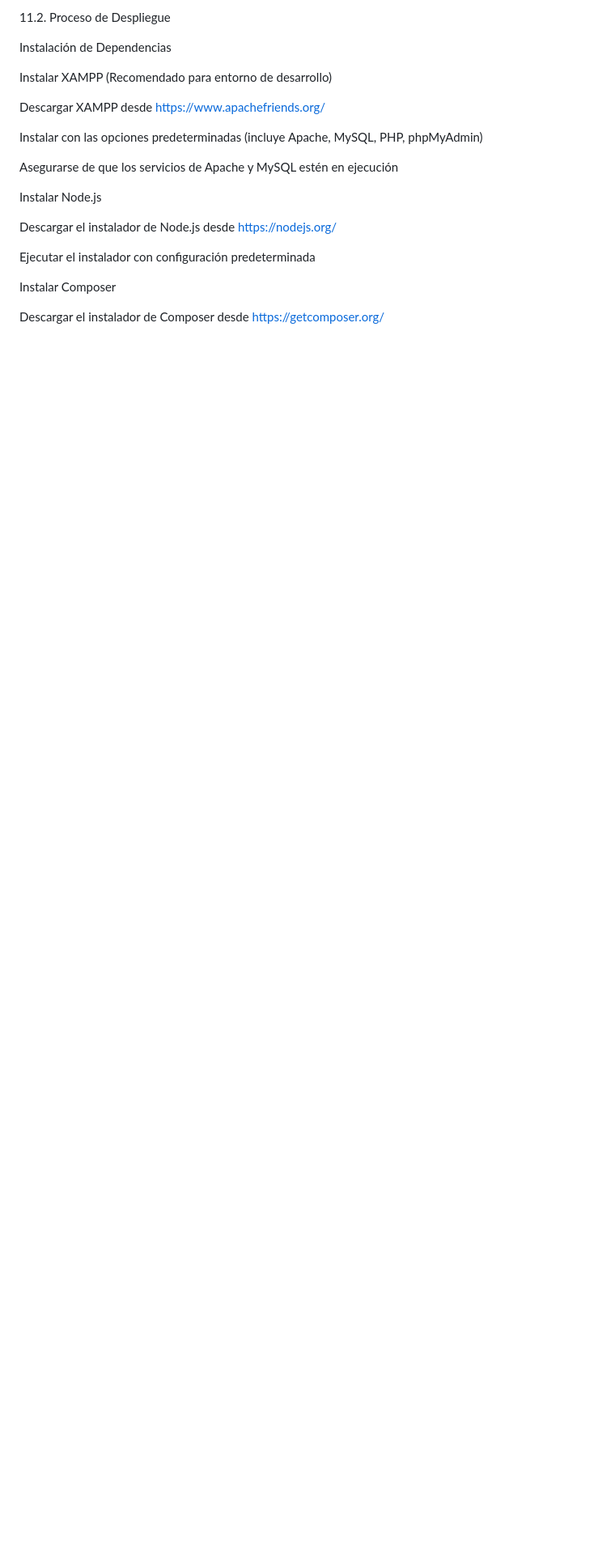
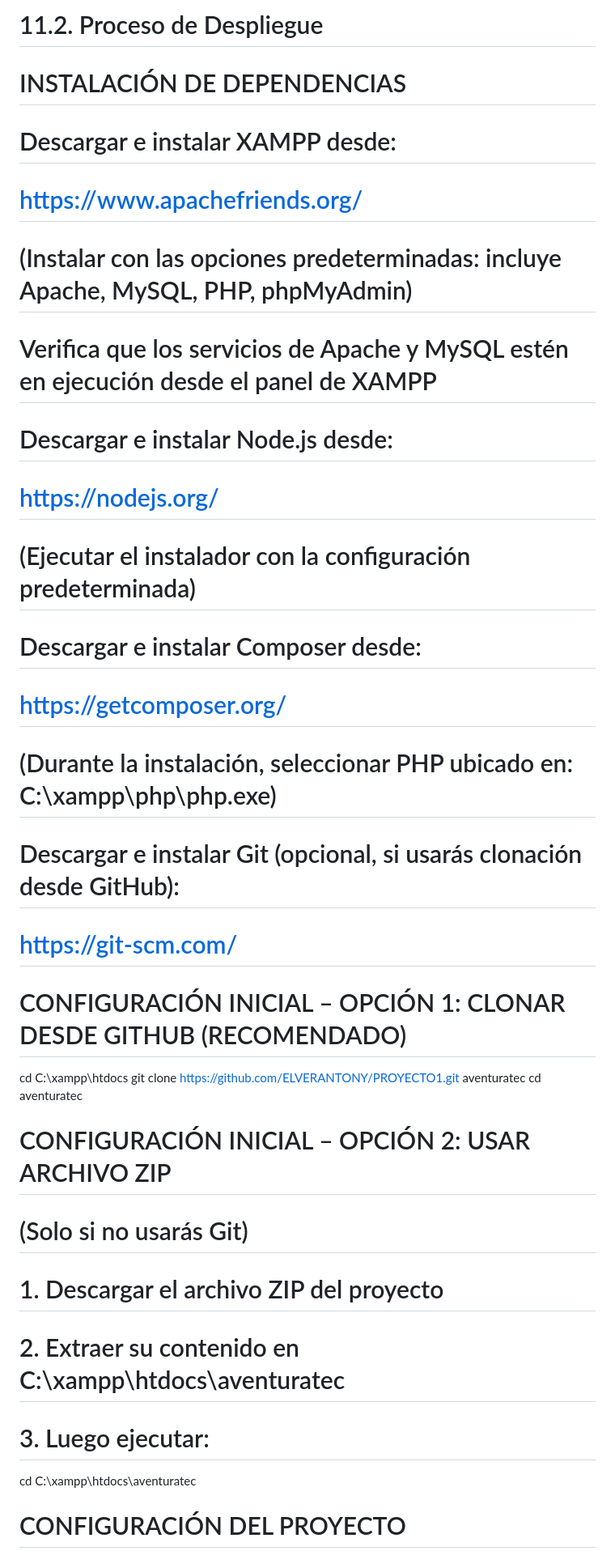
Before and after one commit to ELVERANTONY/PROYECTO1, a Markdown page: README.md, the part around the change printed below. Shown: that part at 81% size. GitHub-like rendering; blank space fills up the shorter version.

Commit message:
Actualización de README.md con el proceso completo de despliegue

```diff
--- a/README.md
+++ b/README.md
@@ -1,22 +1,36 @@
-11.2. Proceso de Despliegue
+# 11.2. Proceso de Despliegue
 
-Instalación de Dependencias
+# INSTALACIÓN DE DEPENDENCIAS
 
-Instalar XAMPP (Recomendado para entorno de desarrollo)
+# Descargar e instalar XAMPP desde:
+# https://www.apachefriends.org/
+# (Instalar con las opciones predeterminadas: incluye Apache, MySQL, PHP, phpMyAdmin)
+# Verifica que los servicios de Apache y MySQL estén en ejecución desde el panel de XAMPP
 
-Descargar XAMPP desde https://www.apachefriends.org/
+# Descargar e instalar Node.js desde:
+# https://nodejs.org/
+# (Ejecutar el instalador con la configuración predeterminada)
 
-Instalar con las opciones predeterminadas (incluye Apache, MySQL, PHP, phpMyAdmin)
+# Descargar e instalar Composer desde:
+# https://getcomposer.org/
+# (Durante la instalación, seleccionar PHP ubicado en: C:\xampp\php\php.exe)
 
-Asegurarse de que los servicios de Apache y MySQL estén en ejecución
+# Descargar e instalar Git (opcional, si usarás clonación desde GitHub):
+# https://git-scm.com/
 
-Instalar Node.js
+# CONFIGURACIÓN INICIAL – OPCIÓN 1: CLONAR DESDE GITHUB (RECOMENDADO)
 
-Descargar el instalador de Node.js desde https://nodejs.org/
+cd C:\xampp\htdocs
+git clone https://github.com/ELVERANTONY/PROYECTO1.git aventuratec
+cd aventuratec
 
-Ejecutar el instalador con configuración predeterminada
+# CONFIGURACIÓN INICIAL – OPCIÓN 2: USAR ARCHIVO ZIP
+# (Solo si no usarás Git)
 
-Instalar Composer
+# 1. Descargar el archivo ZIP del proyecto
+# 2. Extraer su contenido en C:\xampp\htdocs\aventuratec
+# 3. Luego ejecutar:
+cd C:\xampp\htdocs\aventuratec
 
-Descargar el instalador de Composer desde https://getcomposer.org/
+# CONFIGURACIÓN DEL PROYECTO
 
```
Also changed, not shown: other parts of README.md (+22 -90 lines).
